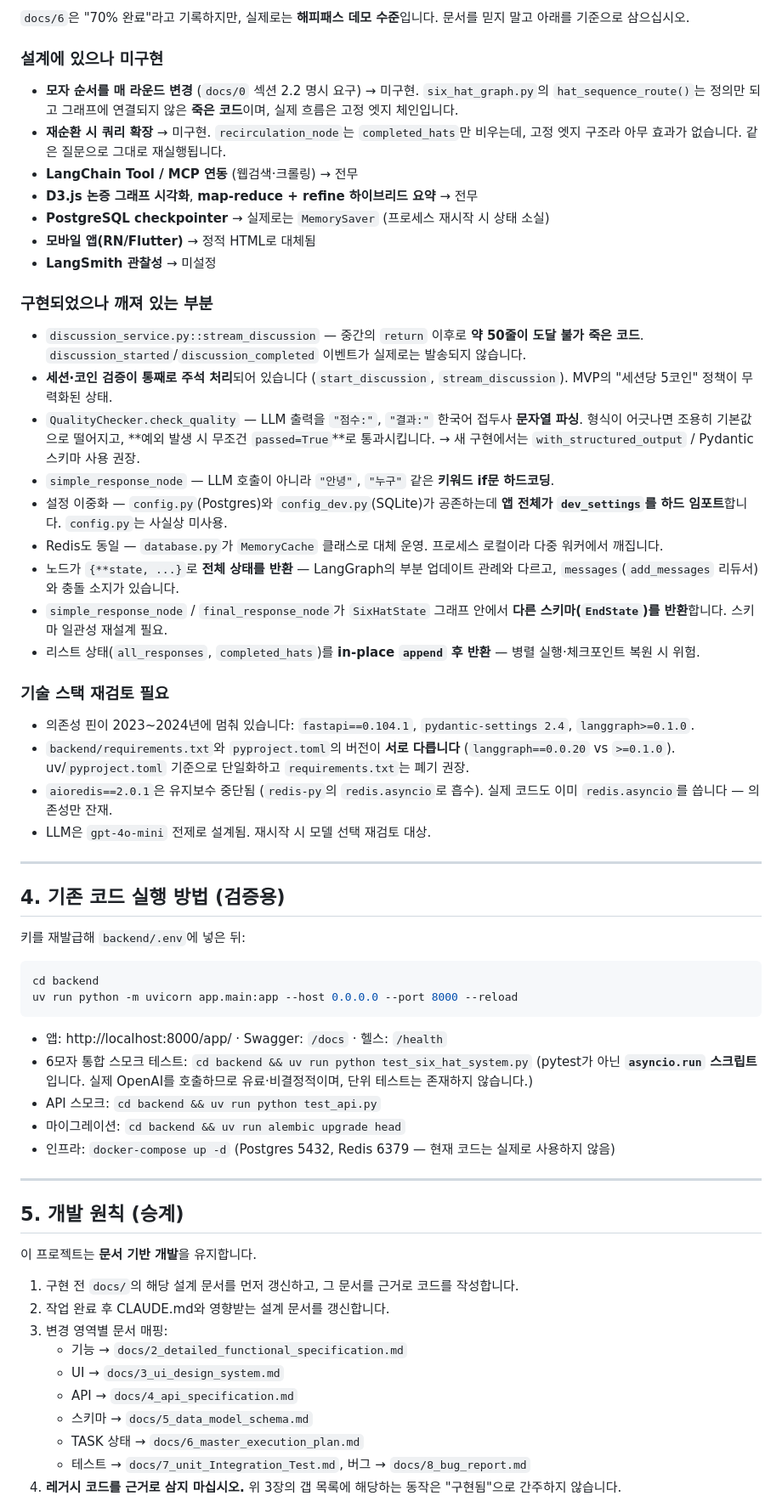
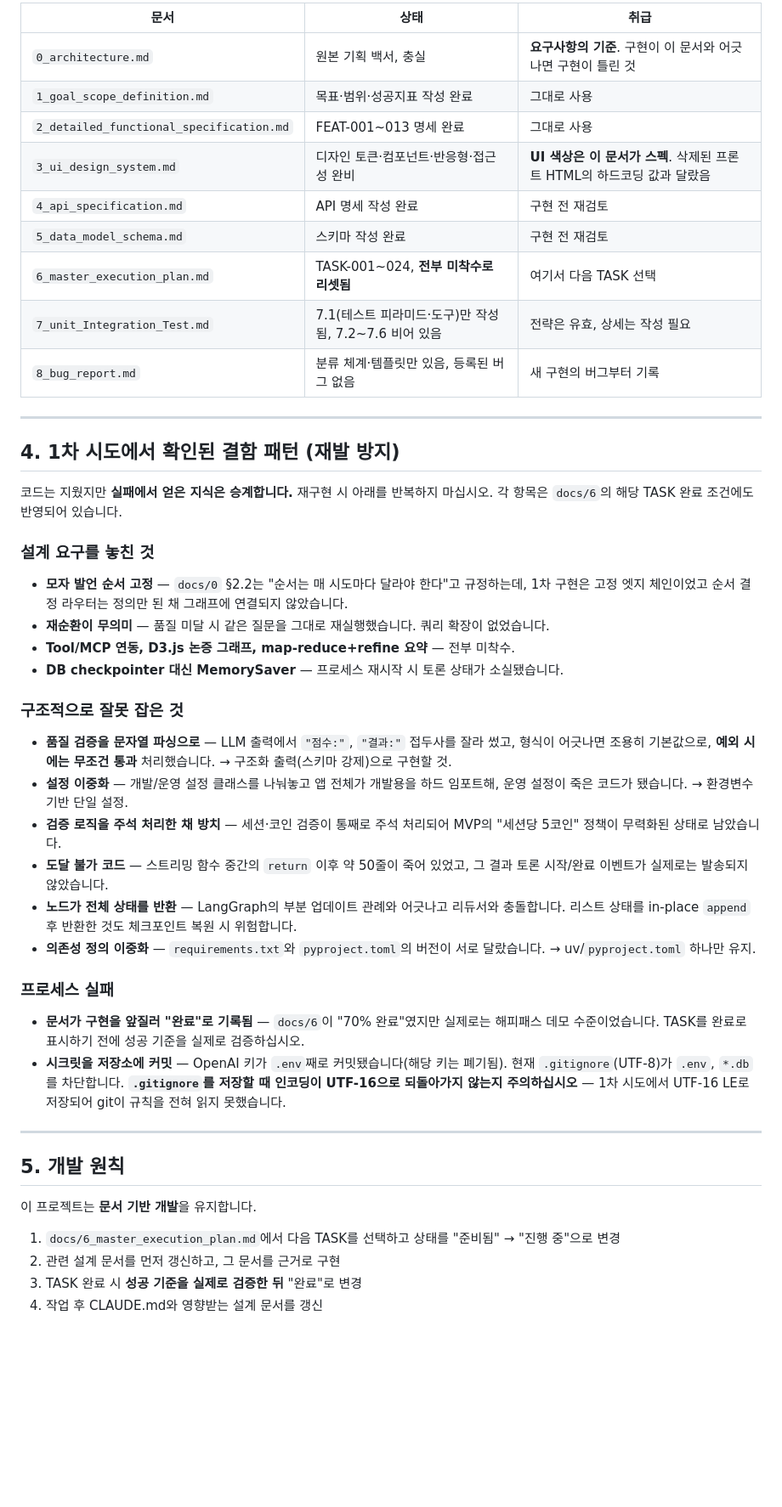
Before and after one commit to merryiscat/SixSortingHat, a Markdown page: CLAUDE.md, the part around one of its changes. Shown at 85% size. GitHub-like rendering; blank space fills up the shorter version.

````diff
--- a/CLAUDE.md
+++ b/CLAUDE.md
@@ -74,64 +45,61 @@ SixSortingHat은 에드워드 드 보노의 6색깔 모자 사고법을 LLM 멀
 
-`docs/6`은 "70% 완료"라고 기록하지만, 실제로는 **해피패스 데모 수준**입니다. 문서를 믿지 말고 아래를 기준으로 삼으십시오.
-
-### 설계에 있으나 미구현
-- **모자 순서를 매 라운드 변경** (`docs/0` 섹션 2.2 명시 요구) → 미구현. `six_hat_graph.py`의 `hat_sequence_route()`는 정의만 되고 그래프에 연결되지 않은 **죽은 코드**이며, 실제 흐름은 고정 엣지 체인입니다.
-- **재순환 시 쿼리 확장** → 미구현. `recirculation_node`는 `completed_hats`만 비우는데, 고정 엣지 구조라 아무 효과가 없습니다. 같은 질문으로 그대로 재실행됩니다.
-- **LangChain Tool / MCP 연동** (웹검색·크롤링) → 전무
-- **D3.js 논증 그래프 시각화**, **map-reduce + refine 하이브리드 요약** → 전무
-- **PostgreSQL checkpointer** → 실제로는 `MemorySaver` (프로세스 재시작 시 상태 소실)
-- **모바일 앱(RN/Flutter)** → 정적 HTML로 대체됨
-- **LangSmith 관찰성** → 미설정
-
-### 구현되었으나 깨져 있는 부분
-- `discussion_service.py::stream_discussion` — 중간의 `return` 이후로 **약 50줄이 도달 불가 죽은 코드**. `discussion_started`/`discussion_completed` 이벤트가 실제로는 발송되지 않습니다.
-- **세션·코인 검증이 통째로 주석 처리**되어 있습니다 (`start_discussion`, `stream_discussion`). MVP의 "세션당 5코인" 정책이 무력화된 상태.
-- `QualityChecker.check_quality` — LLM 출력을 `"점수:"`, `"결과:"` 한국어 접두사 **문자열 파싱**. 형식이 어긋나면 조용히 기본값으로 떨어지고, **예외 발생 시 무조건 `passed=True`**로 통과시킵니다. → 새 구현에서는 `with_structured_output` / Pydantic 스키마 사용 권장.
-- `simple_response_node` — LLM 호출이 아니라 `"안녕"`, `"누구"` 같은 **키워드 if문 하드코딩**.
-- 설정 이중화 — `config.py`(Postgres)와 `config_dev.py`(SQLite)가 공존하는데 **앱 전체가 `dev_settings`를 하드 임포트**합니다. `config.py`는 사실상 미사용.
-- Redis도 동일 — `database.py`가 `MemoryCache` 클래스로 대체 운영. 프로세스 로컬이라 다중 워커에서 깨집니다.
-- 노드가 `{**state, ...}`로 **전체 상태를 반환** — LangGraph의 부분 업데이트 관례와 다르고, `messages`(`add_messages` 리듀서)와 충돌 소지가 있습니다.
-- `simple_response_node` / `final_response_node`가 `SixHatState` 그래프 안에서 **다른 스키마(`EndState`)를 반환**합니다. 스키마 일관성 재설계 필요.
-- 리스트 상태(`all_responses`, `completed_hats`)를 **in-place `append` 후 반환** — 병렬 실행·체크포인트 복원 시 위험.
-
-### 기술 스택 재검토 필요
-- 의존성 핀이 2023~2024년에 멈춰 있습니다: `fastapi==0.104.1`, `pydantic-settings 2.4`, `langgraph>=0.1.0`.
-- `backend/requirements.txt`와 `pyproject.toml`의 버전이 **서로 다릅니다** (`langgraph==0.0.20` vs `>=0.1.0`). uv/`pyproject.toml` 기준으로 단일화하고 `requirements.txt`는 폐기 권장.
-- `aioredis==2.0.1`은 유지보수 중단됨 (`redis-py`의 `redis.asyncio`로 흡수). 실제 코드도 이미 `redis.asyncio`를 씁니다 — 의존성만 잔재.
-- LLM은 `gpt-4o-mini` 전제로 설계됨. 재시작 시 모델 선택 재검토 대상.
+| 문서 | 상태 | 취급 |
+|---|---|---|
+| `0_architecture.md` | 원본 기획 백서, 충실 | **요구사항의 기준**. 구현이 이 문서와 어긋나면 구현이 틀린 것 |
+| `1_goal_scope_definition.md` | 목표·범위·성공지표 작성 완료 | 그대로 사용 |
+| `2_detailed_functional_specification.md` | FEAT-001~013 명세 완료 | 그대로 사용 |
+| `3_ui_design_system.md` | 디자인 토큰·컴포넌트·반응형·접근성 완비 | **UI 색상은 이 문서가 스펙**. 삭제된 프론트 HTML의 하드코딩 값과 달랐음 |
+| `4_api_specification.md` | API 명세 작성 완료 | 구현 전 재검토 |
+| `5_data_model_schema.md` | 스키마 작성 완료 | 구현 전 재검토 |
+| `6_master_execution_plan.md` | TASK-001~024, **전부 미착수로 리셋됨** | 여기서 다음 TASK 선택 |
+| `7_unit_Integration_Test.md` | 7.1(테스트 피라미드·도구)만 작성됨, 7.2~7.6 비어 있음 | 전략은 유효, 상세는 작성 필요 |
+| `8_bug_report.md` | 분류 체계·템플릿만 있음, 등록된 버그 없음 | 새 구현의 버그부터 기록 |
 
 ---
 
-## 4. 기존 코드 실행 방법 (검증용)
+## 4. 1차 시도에서 확인된 결함 패턴 (재발 방지)
 
-키를 재발급해 `backend/.env`에 넣은 뒤:
+코드는 지웠지만 **실패에서 얻은 지식은 승계합니다.** 재구현 시 아래를 반복하지 마십시오.
+각 항목은 `docs/6`의 해당 TASK 완료 조건에도 반영되어 있습니다.
 
-```bash
-cd backend
-uv run python -m uvicorn app.main:app --host 0.0.0.0 --port 8000 --reload
-```
+### 설계 요구를 놓친 것
+- **모자 발언 순서 고정** — `docs/0` §2.2는 "순서는 매 시도마다 달라야 한다"고 규정하는데,
+  1차 구현은 고정 엣지 체인이었고 순서 결정 라우터는 정의만 된 채 그래프에 연결되지 않았습니다.
+- **재순환이 무의미** — 품질 미달 시 같은 질문을 그대로 재실행했습니다. 쿼리 확장이 없었습니다.
+- **Tool/MCP 연동, D3.js 논증 그래프, map-reduce+refine 요약** — 전부 미착수.
+- **DB checkpointer 대신 MemorySaver** — 프로세스 재시작 시 토론 상태가 소실됐습니다.
 
-- 앱: http://localhost:8000/app/ · Swagger: `/docs` · 헬스: `/health`
-- 6모자 통합 스모크 테스트: `cd backend && uv run python test_six_hat_system.py`
-  (pytest가 아닌 **`asyncio.run` 스크립트**입니다. 실제 OpenAI를 호출하므로 유료·비결정적이며, 단위 테스트는 존재하지 않습니다.)
-- API 스모크: `cd backend && uv run python test_api.py`
-- 마이그레이션: `cd backend && uv run alembic upgrade head`
-- 인프라: `docker-compose up -d` (Postgres 5432, Redis 6379 — 현재 코드는 실제로 사용하지 않음)
+### 구조적으로 잘못 잡은 것
+- **품질 검증을 문자열 파싱으로** — LLM 출력에서 `"점수:"`, `"결과:"` 접두사를 잘라 썼고,
+  형식이 어긋나면 조용히 기본값으로, **예외 시에는 무조건 통과** 처리했습니다.
+  → 구조화 출력(스키마 강제)으로 구현할 것.
+- **설정 이중화** — 개발/운영 설정 클래스를 나눠놓고 앱 전체가 개발용을 하드 임포트해,
+  운영 설정이 죽은 코드가 됐습니다. → 환경변수 기반 단일 설정.
+- **검증 로직을 주석 처리한 채 방치** — 세션·코인 검증이 통째로 주석 처리되어
+  MVP의 "세션당 5코인" 정책이 무력화된 상태로 남았습니다.
+- **도달 불가 코드** — 스트리밍 함수 중간의 `return` 이후 약 50줄이 죽어 있었고,
+  그 결과 토론 시작/완료 이벤트가 실제로는 발송되지 않았습니다.
+- **노드가 전체 상태를 반환** — LangGraph의 부분 업데이트 관례와 어긋나고 리듀서와 충돌합니다.
+  리스트 상태를 in-place `append` 후 반환한 것도 체크포인트 복원 시 위험합니다.
+- **의존성 정의 이중화** — `requirements.txt`와 `pyproject.toml`의 버전이 서로 달랐습니다.
+  → uv/`pyproject.toml` 하나만 유지.
+
+### 프로세스 실패
+- **문서가 구현을 앞질러 "완료"로 기록됨** — `docs/6`이 "70% 완료"였지만 실제로는
+  해피패스 데모 수준이었습니다. TASK를 완료로 표시하기 전에 성공 기준을 실제로 검증하십시오.
+- **시크릿을 저장소에 커밋** — OpenAI 키가 `.env`째로 커밋됐습니다(해당 키는 폐기됨).
+  현재 `.gitignore`(UTF-8)가 `.env`, `*.db`를 차단합니다. **`.gitignore`를 저장할 때
+  인코딩이 UTF-16으로 되돌아가지 않는지 주의하십시오** — 1차 시도에서 UTF-16 LE로 저장되어
+  git이 규칙을 전혀 읽지 못했습니다.
 
 ---
 
-## 5. 개발 원칙 (승계)
+## 5. 개발 원칙
 
 이 프로젝트는 **문서 기반 개발**을 유지합니다.
 
-1. 구현 전 `docs/`의 해당 설계 문서를 먼저 갱신하고, 그 문서를 근거로 코드를 작성합니다.
-2. 작업 완료 후 CLAUDE.md와 영향받는 설계 문서를 갱신합니다.
-3. 변경 영역별 문서 매핑:
-   - 기능 → `docs/2_detailed_functional_specification.md`
-   - UI → `docs/3_ui_design_system.md`
-   - API → `docs/4_api_specification.md`
-   - 스키마 → `docs/5_data_model_schema.md`
-   - TASK 상태 → `docs/6_master_execution_plan.md`
-   - 테스트 → `docs/7_unit_Integration_Test.md`, 버그 → `docs/8_bug_report.md`
-4. **레거시 코드를 근거로 삼지 마십시오.** 위 3장의 갭 목록에 해당하는 동작은 "구현됨"으로 간주하지 않습니다.
+1. `docs/6_master_execution_plan.md`에서 다음 TASK를 선택하고 상태를 "준비됨" → "진행 중"으로 변경
+2. 관련 설계 문서를 먼저 갱신하고, 그 문서를 근거로 구현
+3. TASK 완료 시 **성공 기준을 실제로 검증한 뒤** "완료"로 변경
+4. 작업 후 CLAUDE.md와 영향받는 설계 문서를 갱신
 
````
Also changed, not shown: other parts of CLAUDE.md (+48 -56 lines), docs/6_master_execution_plan.md (+120 -98 lines), docs/8_bug_report.md (+9 -2 lines).
